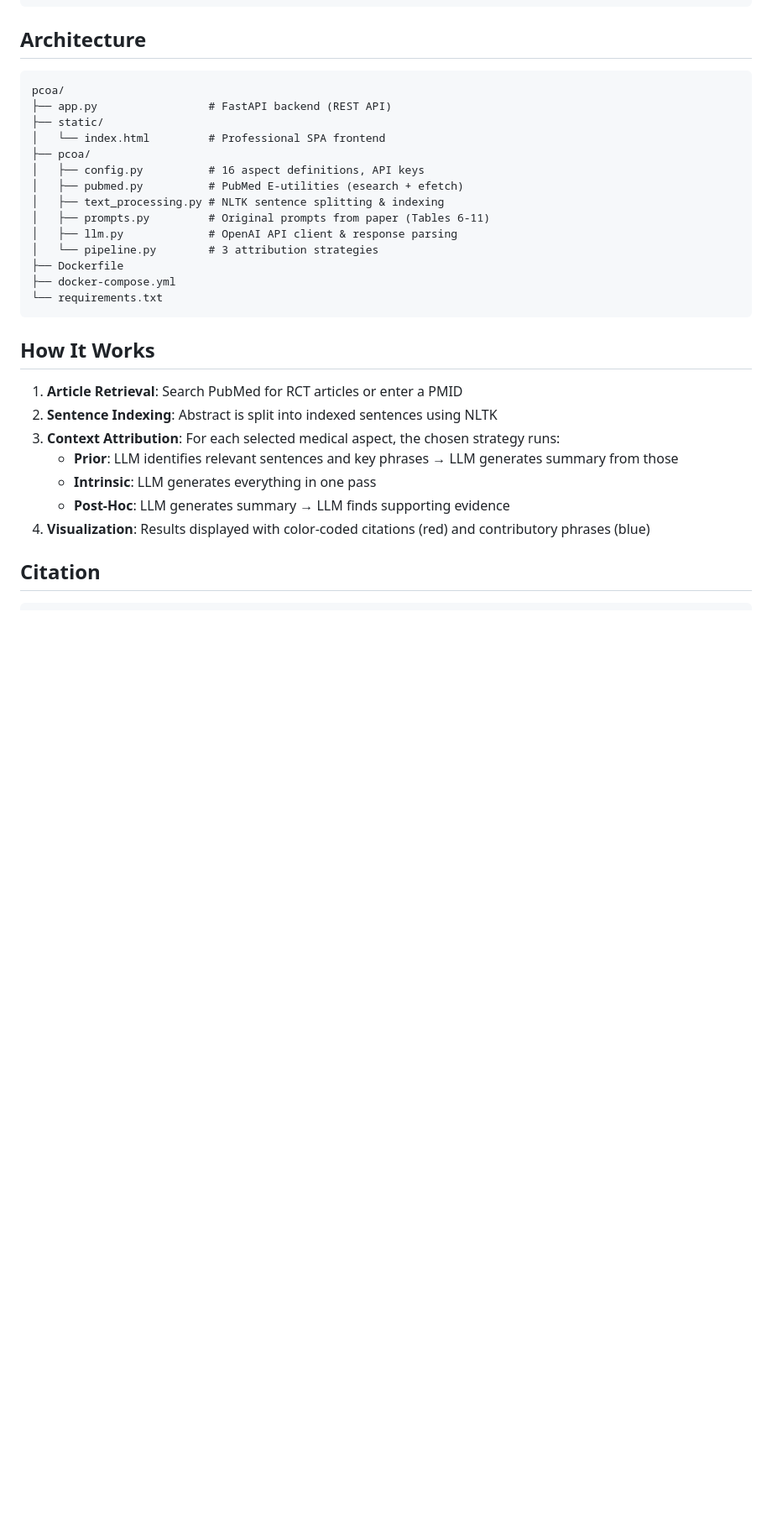
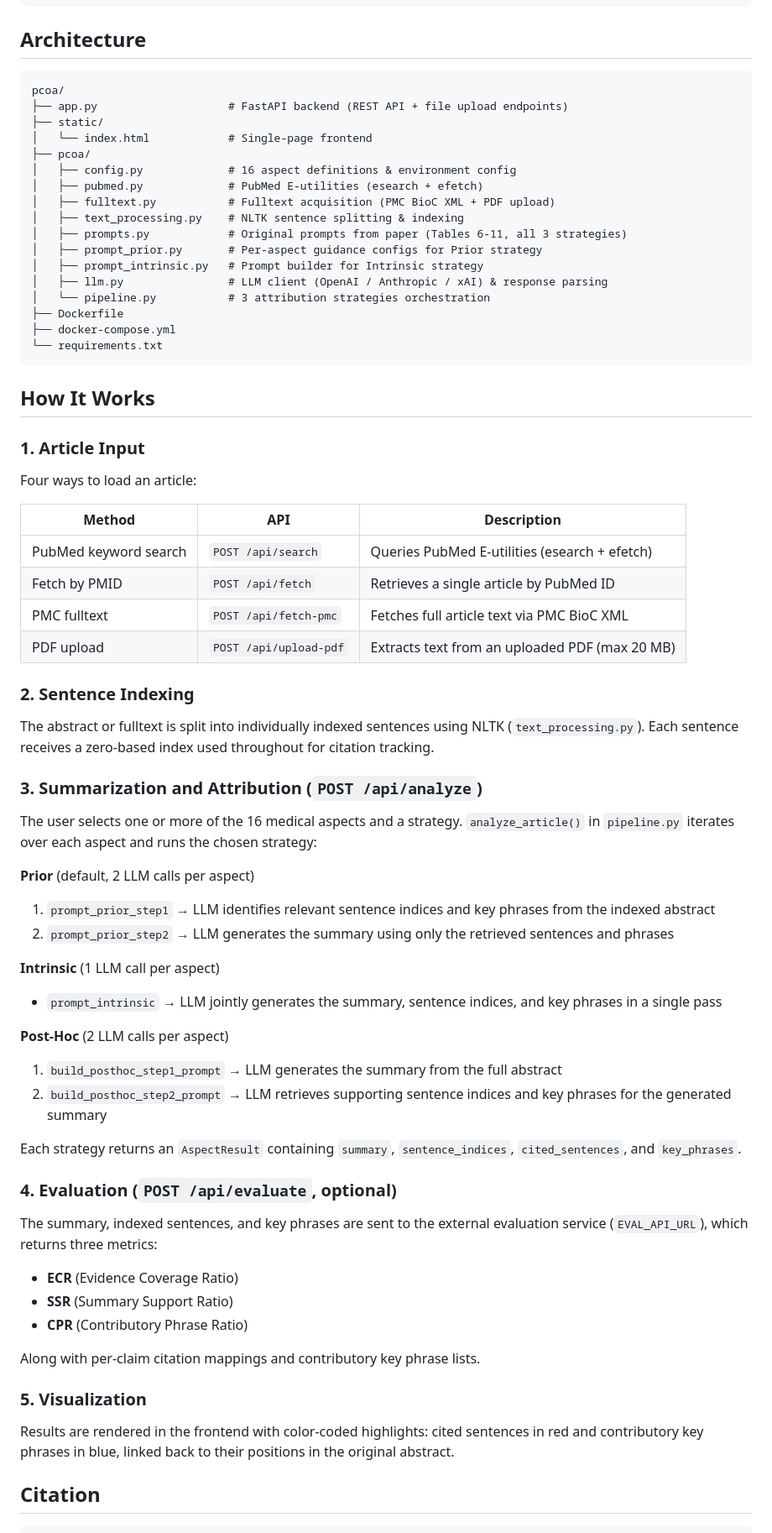
Before and after one commit to hd01x/summer, a Markdown page: README.md, the part around one of its changes. Shown at 84% size. Rendered like a GitHub page; blank space fills up the shorter version.

Commit message:
docs: update Architecture and How It Works sections

````diff
--- a/README.md
+++ b/README.md
@@ -58,16 +57,19 @@ docker compose up --build
 
 ```
 pcoa/
-├── app.py                 # FastAPI backend (REST API)
+├── app.py                    # FastAPI backend (REST API + file upload endpoints)
 ├── static/
-│   └── index.html         # Professional SPA frontend
+│   └── index.html            # Single-page frontend
 ├── pcoa/
-│   ├── config.py          # 16 aspect definitions, API keys
-│   ├── pubmed.py          # PubMed E-utilities (esearch + efetch)
-│   ├── text_processing.py # NLTK sentence splitting & indexing
-│   ├── prompts.py         # Original prompts from paper (Tables 6-11)
-│   ├── llm.py             # OpenAI API client & response parsing
-│   └── pipeline.py        # 3 attribution strategies
+│   ├── config.py             # 16 aspect definitions & environment config
+│   ├── pubmed.py             # PubMed E-utilities (esearch + efetch)
+│   ├── fulltext.py           # Fulltext acquisition (PMC BioC XML + PDF upload)
+│   ├── text_processing.py    # NLTK sentence splitting & indexing
+│   ├── prompts.py            # Original prompts from paper (Tables 6-11, all 3 strategies)
+│   ├── prompt_prior.py       # Per-aspect guidance configs for Prior strategy
+│   ├── prompt_intrinsic.py   # Prompt builder for Intrinsic strategy
+│   ├── llm.py                # LLM client (OpenAI / Anthropic / xAI) & response parsing
+│   └── pipeline.py           # 3 attribution strategies orchestration
 ├── Dockerfile
 ├── docker-compose.yml
 └── requirements.txt
@@ -75,13 +77,51 @@ pcoa/
 
 ## How It Works
 
-1. **Article Retrieval**: Search PubMed for RCT articles or enter a PMID
-2. **Sentence Indexing**: Abstract is split into indexed sentences using NLTK
-3. **Context Attribution**: For each selected medical aspect, the chosen strategy runs:
-   - **Prior**: LLM identifies relevant sentences and key phrases → LLM generates summary from those
-   - **Intrinsic**: LLM generates everything in one pass
-   - **Post-Hoc**: LLM generates summary → LLM finds supporting evidence
-4. **Visualization**: Results displayed with color-coded citations (red) and contributory phrases (blue)
+### 1. Article Input
+
+Four ways to load an article:
+
+| Method | API | Description |
+|--------|-----|-------------|
+| PubMed keyword search | `POST /api/search` | Queries PubMed E-utilities (esearch + efetch) |
+| Fetch by PMID | `POST /api/fetch` | Retrieves a single article by PubMed ID |
+| PMC fulltext | `POST /api/fetch-pmc` | Fetches full article text via PMC BioC XML |
+| PDF upload | `POST /api/upload-pdf` | Extracts text from an uploaded PDF (max 20 MB) |
+
+### 2. Sentence Indexing
+
+The abstract or fulltext is split into individually indexed sentences using NLTK (`text_processing.py`). Each sentence receives a zero-based index used throughout for citation tracking.
+
+### 3. Summarization and Attribution (`POST /api/analyze`)
+
+The user selects one or more of the 16 medical aspects and a strategy. `analyze_article()` in `pipeline.py` iterates over each aspect and runs the chosen strategy:
+
+**Prior** (default, 2 LLM calls per aspect)
+1. `prompt_prior_step1` → LLM identifies relevant sentence indices and key phrases from the indexed abstract
+2. `prompt_prior_step2` → LLM generates the summary using only the retrieved sentences and phrases
+
+**Intrinsic** (1 LLM call per aspect)
+- `prompt_intrinsic` → LLM jointly generates the summary, sentence indices, and key phrases in a single pass
+
+**Post-Hoc** (2 LLM calls per aspect)
+1. `build_posthoc_step1_prompt` → LLM generates the summary from the full abstract
+2. `build_posthoc_step2_prompt` → LLM retrieves supporting sentence indices and key phrases for the generated summary
+
+Each strategy returns an `AspectResult` containing `summary`, `sentence_indices`, `cited_sentences`, and `key_phrases`.
+
+### 4. Evaluation (`POST /api/evaluate`, optional)
+
+The summary, indexed sentences, and key phrases are sent to the external evaluation service (`EVAL_API_URL`), which returns three metrics:
+
+- **ECR** (Evidence Coverage Ratio)
+- **SSR** (Summary Support Ratio)
+- **CPR** (Contributory Phrase Ratio)
+
+Along with per-claim citation mappings and contributory key phrase lists.
+
+### 5. Visualization
+
+Results are rendered in the frontend with color-coded highlights: cited sentences in red and contributory key phrases in blue, linked back to their positions in the original abstract.
 
 ## Citation
 
````
Also changed, not shown: other parts of README.md (+4 -5 lines).
